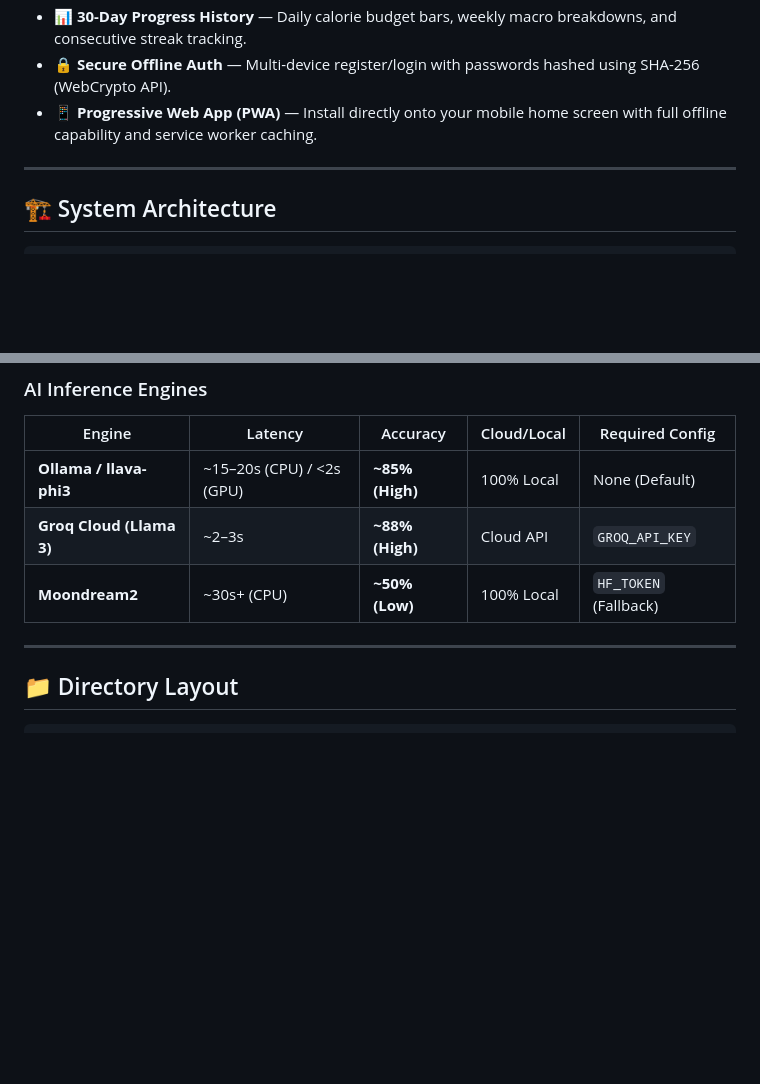
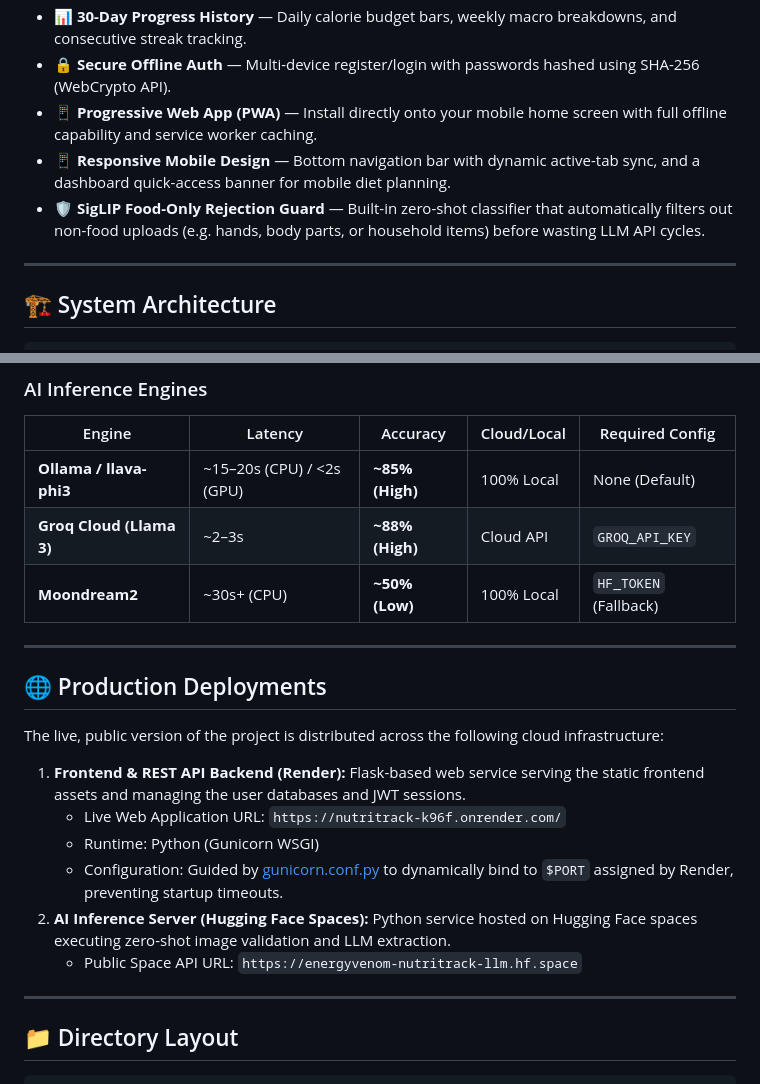
Before and after one commit to SaiPhaniAnirudh/Nutritrack, a Markdown page: README.md, 2 parts joined by grey strips. Drawn GitHub-style; blank space fills up the shorter version.

Commit message:
docs: update README with mobile navigation, SigLIP guard, and production deployments

```diff
--- a/README.md
+++ b/README.md
@@ -15,6 +15,8 @@
 - 📊 **30-Day Progress History** — Daily calorie budget bars, weekly macro breakdowns, and consecutive streak tracking.
 - 🔒 **Secure Offline Auth** — Multi-device register/login with passwords hashed using SHA-256 (WebCrypto API).
 - 📱 **Progressive Web App (PWA)** — Install directly onto your mobile home screen with full offline capability and service worker caching.
+- 📱 **Responsive Mobile Design** — Bottom navigation bar with dynamic active-tab sync, and a dashboard quick-access banner for mobile diet planning.
+- 🛡️ **SigLIP Food-Only Rejection Guard** — Built-in zero-shot classifier that automatically filters out non-food uploads (e.g. hands, body parts, or household items) before wasting LLM API cycles.
 
 ---
 
@@ -47,6 +49,19 @@
 | **Ollama / llava-phi3** | ~15–20s (CPU) / <2s (GPU) | **~85% (High)** | 100% Local | None (Default) |
 | **Groq Cloud (Llama 3)** | ~2–3s | **~88% (High)** | Cloud API | `GROQ_API_KEY` |
 | **Moondream2** | ~30s+ (CPU) | **~50% (Low)** | 100% Local | `HF_TOKEN` (Fallback) |
+
+---
+
+## 🌐 Production Deployments
+
+The live, public version of the project is distributed across the following cloud infrastructure:
+
+1. **Frontend & REST API Backend (Render):** Flask-based web service serving the static frontend assets and managing the user databases and JWT sessions.
+   - Live Web Application URL: `https://nutritrack-k96f.onrender.com/`
+   - Runtime: Python (Gunicorn WSGI)
+   - Configuration: Guided by [gunicorn.conf.py](file:///c:/Users/pc/OneDrive/Desktop/nutritrack/gunicorn.conf.py) to dynamically bind to `$PORT` assigned by Render, preventing startup timeouts.
+2. **AI Inference Server (Hugging Face Spaces):** Python service hosted on Hugging Face spaces executing zero-shot image validation and LLM extraction.
+   - Public Space API URL: `https://energyvenom-nutritrack-llm.hf.space`
 
 ---
 
```
